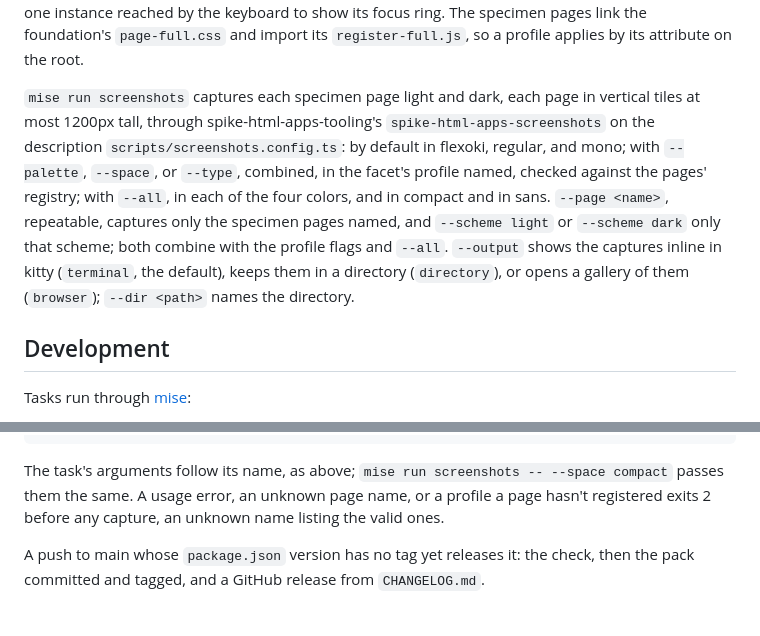
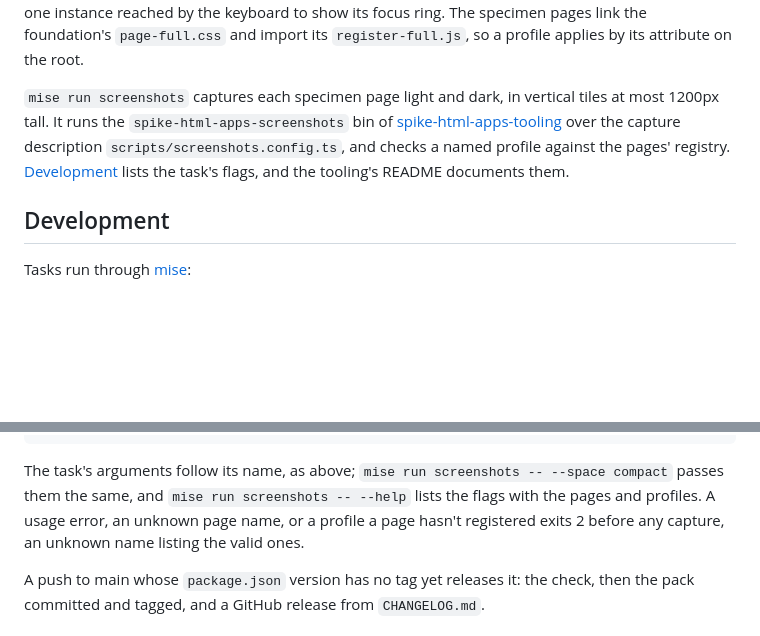
Before and after one commit to JaimeStill/spike-html-apps-components, a Markdown page: README.md, 2 parts joined by grey strips. GitHub-like rendering; blank space fills up the shorter version.

Commit message:
editor: the README after the move onto the tooling

````diff
--- a/README.md
+++ b/README.md
@@ -114,15 +114,12 @@ control, one instance reached by the keyboard to show its focus ring. The specim
 foundation's `page-full.css` and import its `register-full.js`, so a profile applies by its
 attribute on the root.
 
-`mise run screenshots` captures each specimen page light and dark, each page in vertical tiles at
-most 1200px tall, through spike-html-apps-tooling's `spike-html-apps-screenshots` on the
-description `scripts/screenshots.config.ts`: by default in flexoki, regular, and mono; with
-`--palette`, `--space`, or `--type`, combined, in the facet's profile named, checked against the
-pages' registry; with `--all`, in each of the four colors, and in compact and in sans.
-`--page <name>`, repeatable, captures only the specimen pages named, and `--scheme light` or
-`--scheme dark` only that scheme; both combine with the profile flags and `--all`. `--output`
-shows the captures inline in kitty (`terminal`, the default), keeps them in a directory
-(`directory`), or opens a gallery of them (`browser`); `--dir <path>` names the directory.
+`mise run screenshots` captures each specimen page light and dark, in vertical tiles at most
+1200px tall. It runs the `spike-html-apps-screenshots` bin of
+[spike-html-apps-tooling](https://github.com/JaimeStill/spike-html-apps-tooling) over the capture
+description `scripts/screenshots.config.ts`, and checks a named profile against the pages'
+registry. [Development](#development) lists the task's flags, and the tooling's README documents
+them.
 
 ## Development
 
@@ -147,8 +144,9 @@ mise run currency                     # report every tool, package, and action p
 ```
 
 The task's arguments follow its name, as above; `mise run screenshots -- --space compact` passes
-them the same. A usage error, an unknown page name, or a profile a page hasn't registered exits 2
-before any capture, an unknown name listing the valid ones.
+them the same, and `mise run screenshots -- --help` lists the flags with the pages and profiles.
+A usage error, an unknown page name, or a profile a page hasn't registered exits 2 before any
+capture, an unknown name listing the valid ones.
 
 A push to main whose `package.json` version has no tag yet releases it: the check, then the pack
 committed and tagged, and a GitHub release from `CHANGELOG.md`.
````
